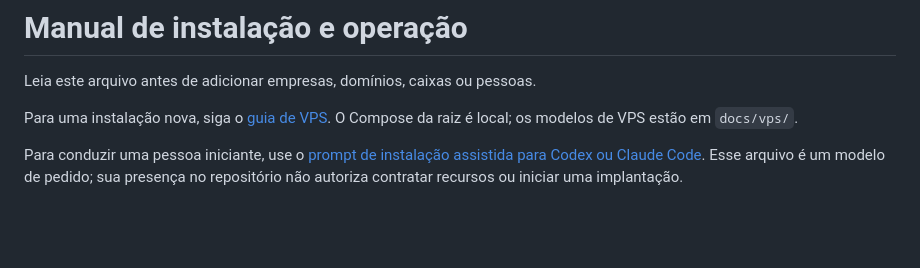
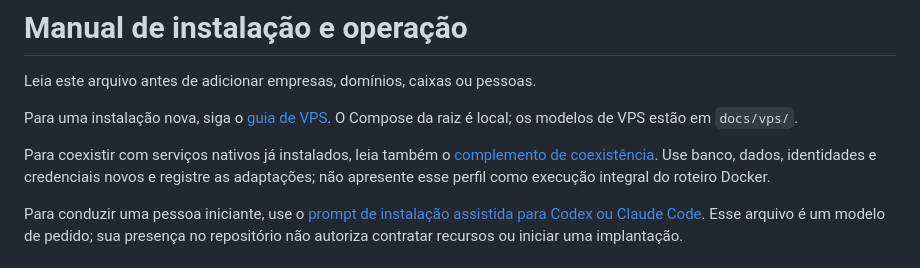
Before and after one commit to brnsistemas/mail, a Markdown page: index.md, the part around the change. GitHub-like rendering; blank space fills up the shorter version.

```diff
--- a/index.md
+++ b/index.md
@@ -3,6 +3,8 @@
 Leia este arquivo antes de adicionar empresas, domínios, caixas ou pessoas.
 
 Para uma instalação nova, siga o [guia de VPS](docs/INSTALACAO_VPS.md). O Compose da raiz é local; os modelos de VPS estão em `docs/vps/`.
+
+Para coexistir com serviços nativos já instalados, leia também o [complemento de coexistência](docs/INSTALACAO_COEXISTENTE.md). Use banco, dados, identidades e credenciais novos e registre as adaptações; não apresente esse perfil como execução integral do roteiro Docker.
 
 Para conduzir uma pessoa iniciante, use o [prompt de instalação assistida para Codex ou Claude Code](docs/PROMPT_INSTALACAO_ASSISTIDA.md). Esse arquivo é um modelo de pedido; sua presença no repositório não autoriza contratar recursos ou iniciar uma implantação.
 
```
Also changed, not shown: docs/INSTALACAO_COEXISTENTE.md (added, +140 -0 lines), docs/INSTALACAO_VPS.md (+2 -0 lines).
